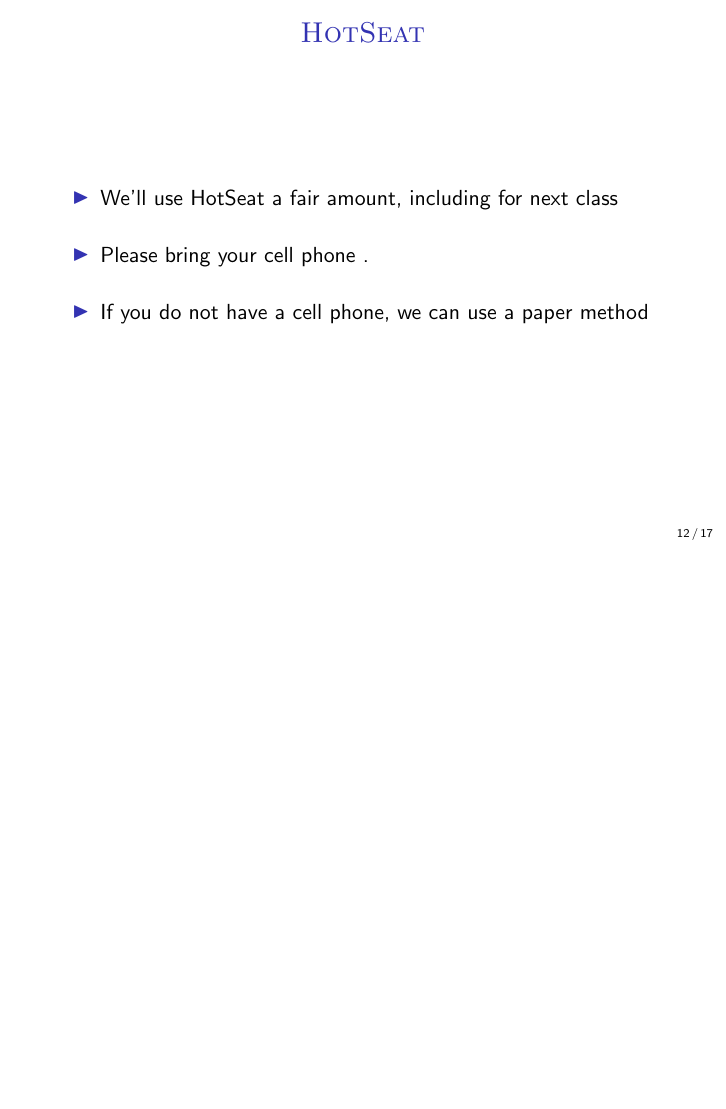
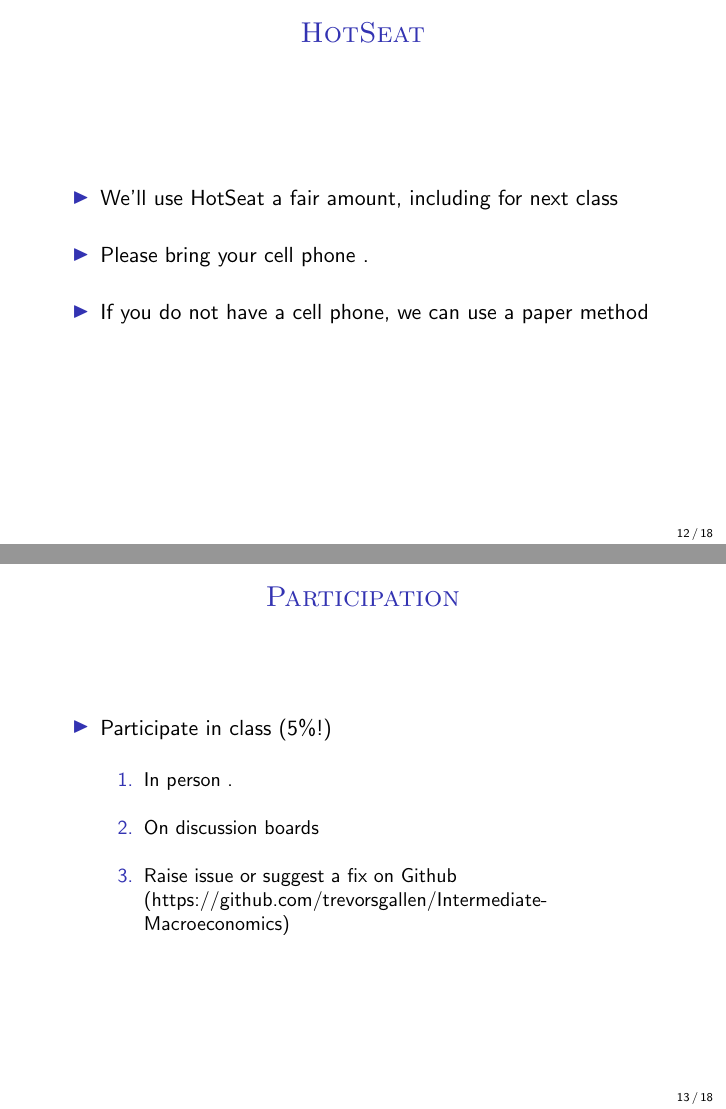
Before and after one commit to trevorsgallen/Intermediate-Macroeconomics, LaTeX slides (Slides/Chapter 0 - Course Introduction/Lecture 0 - Course Introduction.tex): page 12 of 17 before the commit and pages 12 and 13 of 18 after it, the two joined at a grey line, the shorter picture padded with empty space. Compiled offline with pdfLaTeX.

Commit message:
Slide Updates
Various typo and spacing fixes

```diff
--- a/Slides/Chapter 0 - Course Introduction/Lecture 0 - Course Introduction.tex
+++ b/Slides/Chapter 0 - Course Introduction/Lecture 0 - Course Introduction.tex
@@ -110,6 +114,23 @@
 \item If you do not have a cell phone, we can use a paper method
 \end{itemize}
 \end{frame}
+
+\begin{frame}
+\frametitle[alignment=center]{Participation}
+\begin{itemize}
+\item Participate in class (5\%!)
+\bigskip
+\begin{enumerate}
+\item In person .
+\bigskip
+\item On discussion boards
+\bigskip
+\item Raise issue or suggest a fix on Github (https://github.com/trevorsgallen/Intermediate-Macroeconomics)
+\end{enumerate}
+\end{itemize}
+\end{frame}
+
+
 
 \begin{frame}
 \frametitle[alignment=center]{Important Dates}
```
Also changed, not shown: Slides/Chapter 2 - Measurement/Lecture 2 - Measurement.tex (+11 -0 lines), Slides/Chapter 0 - Course Introduction/Lecture 0 - Course Introduction.pdf, Slides/Chapter 0 - Course Introduction/Williamson.png (added), Slides/Chapter 2 - Measurement/Lecture 2 - Measurement.pdf, Slides/Chapter 0 - Course Introduction/Lecture 0 - Course Introduction.tex (4 more changed lines), 6 other files.
